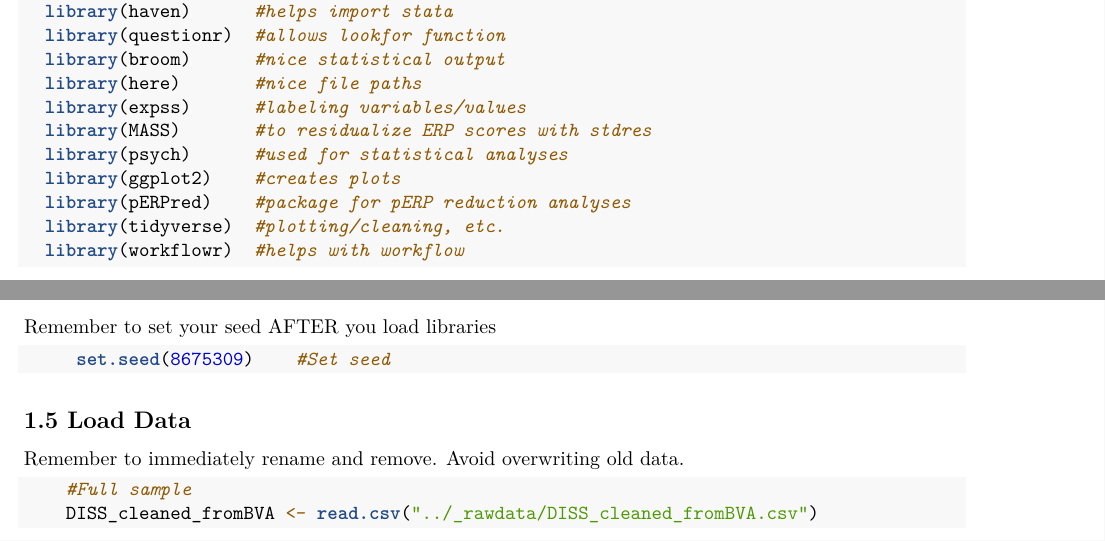
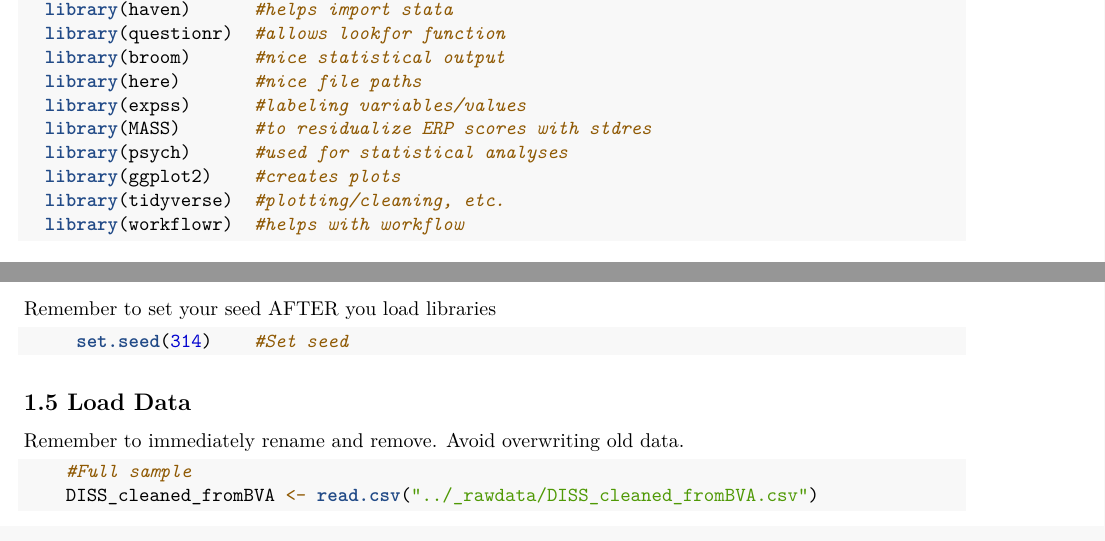
Before and after one commit to brappaport/DISS, an R Markdown document (management/data06_timewindows.Rmd): two parts of page 2 of 6, joined at a grey line, cut so that both start at the same text. Rendered offline with R 4.5, knitr and Pandoc, then LaTeX, with nearby package versions; some code elsewhere in the file could not run offline.

Commit message:
Update set.seed, remove pERPred package from libraries

````diff
--- a/management/data06_timewindows.Rmd
+++ b/management/data06_timewindows.Rmd
@@ -36,7 +36,6 @@ Preprocessing of ERP/EEG data was completed in Brain Vision Analyzer and time wi
   library(MASS)       #to residualize ERP scores with stdres
   library(psych)      #used for statistical analyses
   library(ggplot2)    #creates plots
-  library(pERPred)    #package for pERP reduction analyses
   library(tidyverse)  #plotting/cleaning, etc.
   library(workflowr)  #helps with workflow
 ```
@@ -49,7 +48,7 @@ Preprocessing of ERP/EEG data was completed in Brain Vision Analyzer and time wi
 ## 1.4. Set seed
    Remember to set your seed AFTER you load libraries
 ```{r}
-     set.seed(8675309)    #Set seed
+     set.seed(314)    #Set seed
 ```
 
 ## 1.5 Load Data
````
